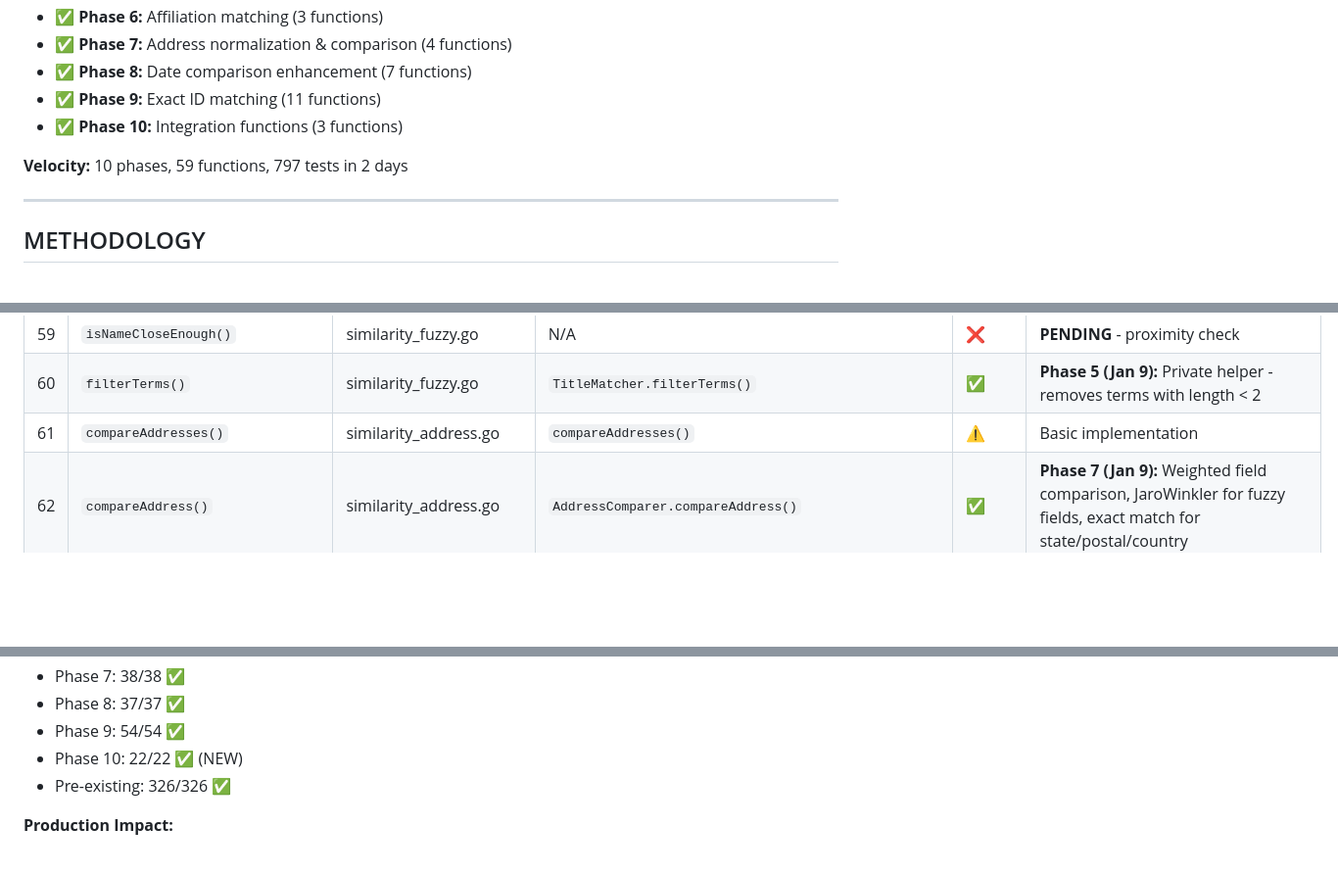
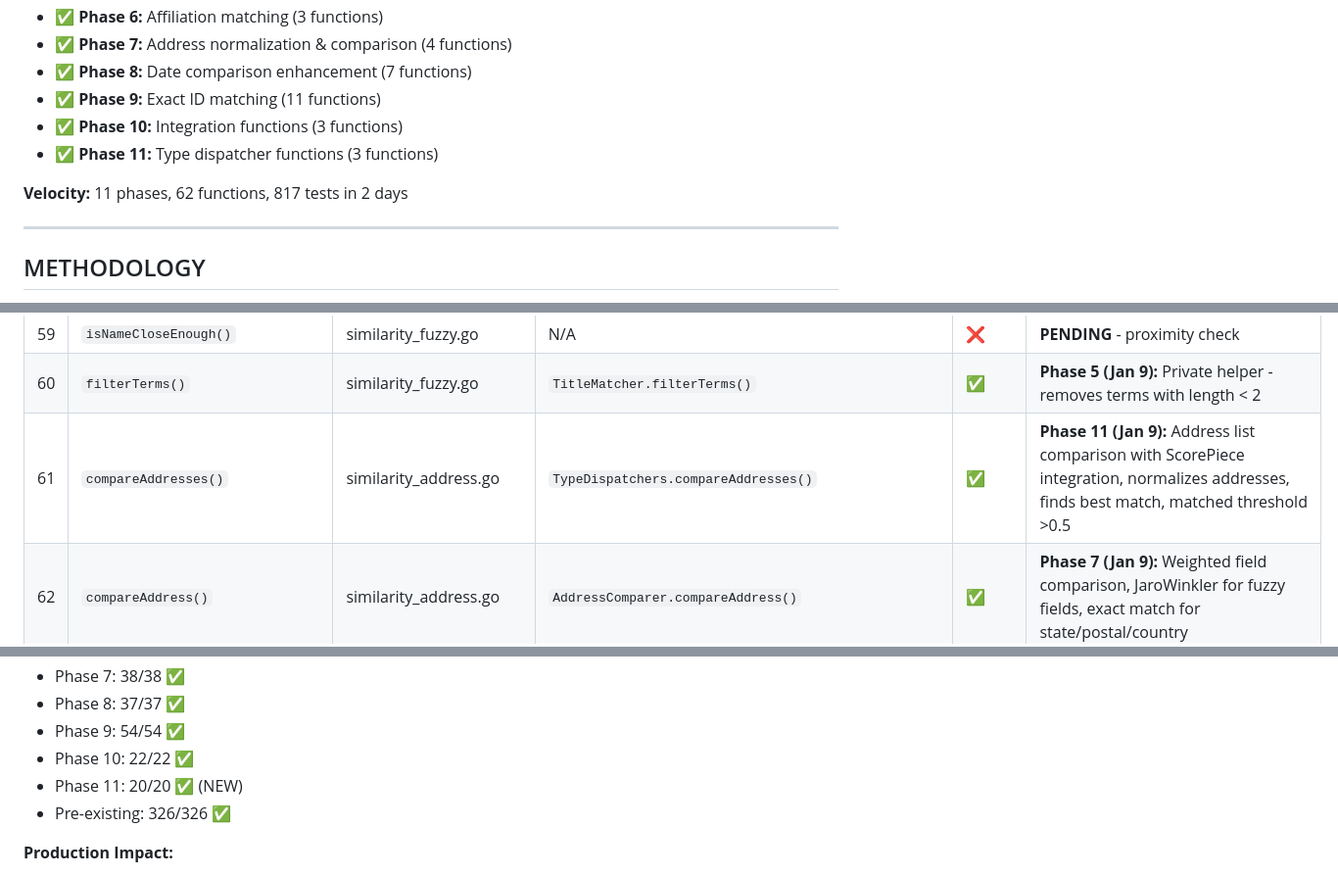
Before and after one commit to BraidFI-AI/watchman-java, a Markdown page: docs/FEATURE_PARITY_GAPS.md, 3 parts joined by grey strips. Shown at 98% size. Drawn GitHub-style; blank space fills up the shorter version.

```diff
--- a/docs/FEATURE_PARITY_GAPS.md
+++ b/docs/FEATURE_PARITY_GAPS.md
@@ -42,8 +42,9 @@
 - ✅ **Phase 8:** Date comparison enhancement (7 functions)
 - ✅ **Phase 9:** Exact ID matching (11 functions)
 - ✅ **Phase 10:** Integration functions (3 functions)
-
-**Velocity:** 10 phases, 59 functions, 797 tests in 2 days
+- ✅ **Phase 11:** Type dispatcher functions (3 functions)
+
+**Velocity:** 11 phases, 62 functions, 817 tests in 2 days
 
 ---
 
@@ -144,7 +145,7 @@ This document tracks feature-by-feature parity between Go and Java implementatio
 | 58 | `getTypeGroup()` | similarity_fuzzy.go | `AffiliationMatcher.getTypeGroup()` | ✅ | **Phase 5 (Jan 9):** 4 groups (ownership, control, association, leadership) with 26 total types |
 | 59 | `isNameCloseEnough()` | similarity_fuzzy.go | N/A | ❌ | **PENDING** - proximity check |
 | 60 | `filterTerms()` | similarity_fuzzy.go | `TitleMatcher.filterTerms()` | ✅ | **Phase 5 (Jan 9):** Private helper - removes terms with length < 2 |
-| 61 | `compareAddresses()` | similarity_address.go | `compareAddresses()` | ⚠️ | Basic implementation |
+| 61 | `compareAddresses()` | similarity_address.go | `TypeDispatchers.compareAddresses()` | ✅ | **Phase 11 (Jan 9):** Address list comparison with ScorePiece integration, normalizes addresses, finds best match, matched threshold >0.5 |
 | 62 | `compareAddress()` | similarity_address.go | `AddressComparer.compareAddress()` | ✅ | **Phase 7 (Jan 9):** Weighted field comparison, JaroWinkler for fuzzy fields, exact match for state/postal/country |
 | 63 | `findBestAddressMatch()` | similarity_address.go | `AddressComparer.findBestAddressMatch()` | ✅ | **Phase 7 (Jan 9):** Best pair selection with early exit at 0.92+ confidence |
 | 64 | `normalizeAddress()` | similarity_address.go | `AddressNormalizer.normalizeAddress()` | ✅ | **Phase 7 (Jan 9):** Lowercase, comma removal, country normalization, field tokenization |
@@ -1406,7 +1407,8 @@ All phases follow TDD methodology: analyze Go source → write failing tests (RE
 - Phase 7: 38/38 ✅
 - Phase 8: 37/37 ✅
 - Phase 9: 54/54 ✅
-- Phase 10: 22/22 ✅ (NEW)
+- Phase 10: 22/22 ✅
+- Phase 11: 20/20 ✅ (NEW)
 - Pre-existing: 326/326 ✅
 
 **Production Impact:**
```
Also changed, not shown: other parts of docs/FEATURE_PARITY_GAPS.md (+69 -8 lines).
